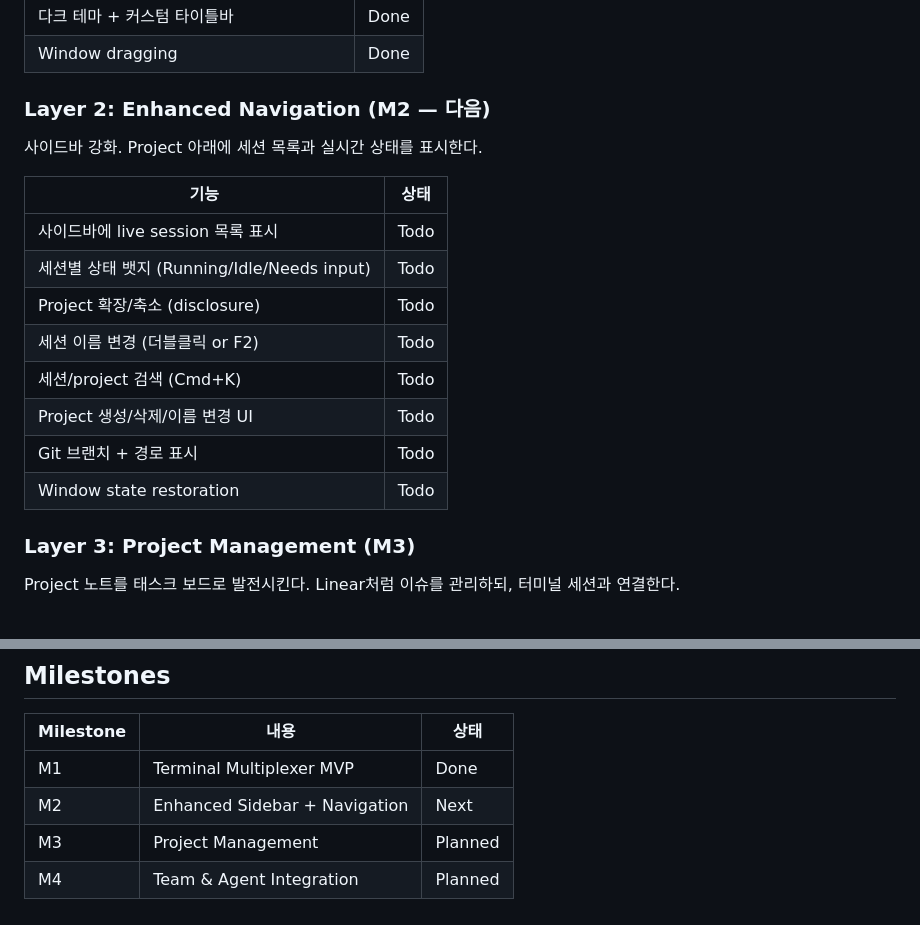
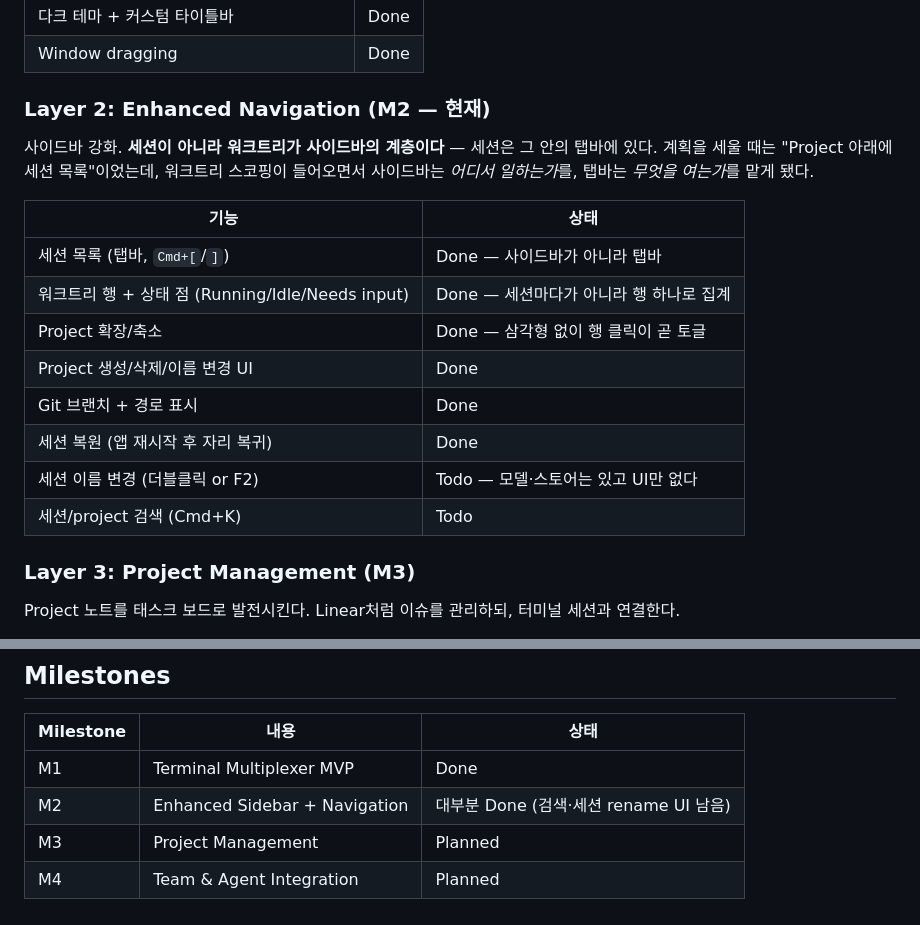
Before and after one commit to jinto/codespark, a Markdown page: PRD.md, 2 parts joined by grey strips. Drawn GitHub-style.

```diff
--- a/PRD.md
+++ b/PRD.md
@@ -50,20 +50,22 @@ Project 기반 터미널 멀티플렉서. tmux를 대체하되, 상태가 영속
 | 다크 테마 + 커스텀 타이틀바 | Done |
 | Window dragging | Done |
 
-### Layer 2: Enhanced Navigation (M2 — 다음)
+### Layer 2: Enhanced Navigation (M2 — 현재)
 
-사이드바 강화. Project 아래에 세션 목록과 실시간 상태를 표시한다.
+사이드바 강화. **세션이 아니라 워크트리가 사이드바의 계층이다** — 세션은 그 안의 탭바에 있다.
+계획을 세울 때는 "Project 아래에 세션 목록"이었는데, 워크트리 스코핑이 들어오면서
+사이드바는 *어디서 일하는가*를, 탭바는 *무엇을 여는가*를 맡게 됐다.
 
 | 기능 | 상태 |
 |------|------|
-| 사이드바에 live session 목록 표시 | Todo |
-| 세션별 상태 뱃지 (Running/Idle/Needs input) | Todo |
-| Project 확장/축소 (disclosure) | Todo |
-| 세션 이름 변경 (더블클릭 or F2) | Todo |
+| 세션 목록 (탭바, `Cmd+[`/`]`) | Done — 사이드바가 아니라 탭바 |
+| 워크트리 행 + 상태 점 (Running/Idle/Needs input) | Done — 세션마다가 아니라 행 하나로 집계 |
+| Project 확장/축소 | Done — 삼각형 없이 행 클릭이 곧 토글 |
+| Project 생성/삭제/이름 변경 UI | Done |
+| Git 브랜치 + 경로 표시 | Done |
+| 세션 복원 (앱 재시작 후 자리 복귀) | Done |
+| 세션 이름 변경 (더블클릭 or F2) | Todo — 모델·스토어는 있고 UI만 없다 |
 | 세션/project 검색 (Cmd+K) | Todo |
-| Project 생성/삭제/이름 변경 UI | Todo |
-| Git 브랜치 + 경로 표시 | Todo |
-| Window state restoration | Todo |
 
 ### Layer 3: Project Management (M3)
 
@@ -129,6 +131,6 @@ Code Spark
 | Milestone | 내용 | 상태 |
 |-----------|------|------|
 | M1 | Terminal Multiplexer MVP | Done |
-| M2 | Enhanced Sidebar + Navigation | Next |
+| M2 | Enhanced Sidebar + Navigation | 대부분 Done (검색·세션 rename UI 남음) |
 | M3 | Project Management | Planned |
 | M4 | Team & Agent Integration | Planned |
```
Also changed, not shown: docs/plans/2026-08-30-overhaul.md (+24 -7 lines).
